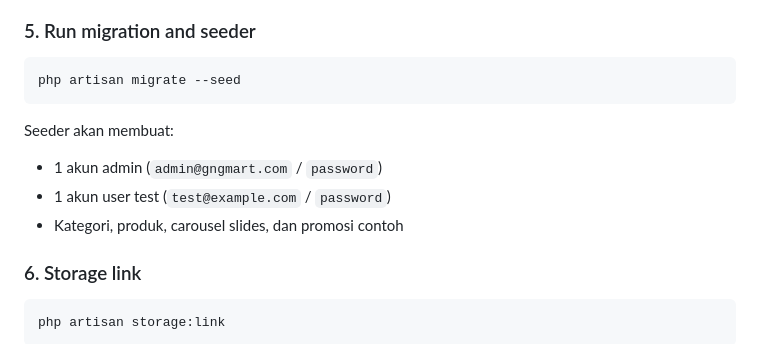
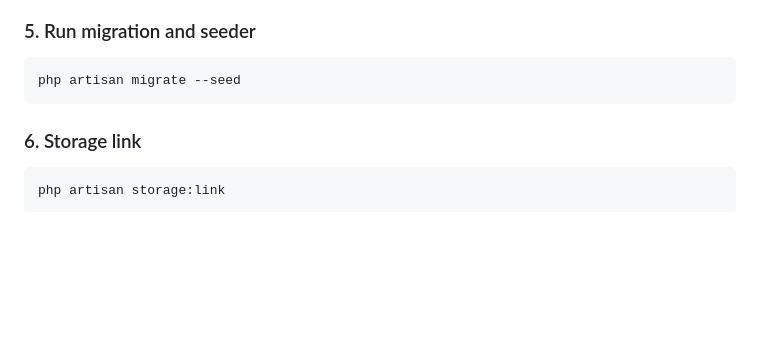
Before and after one commit to Farrel44/gngmart-web, a Markdown page: README.md, the part around the change. Drawn GitHub-style; blank space fills up the shorter version.

Commit message:
refactor: remove seeder details from README

````diff
--- a/README.md
+++ b/README.md
@@ -77,11 +77,6 @@ CREATE DATABASE gngmart_web CHARACTER SET utf8mb4 COLLATE utf8mb4_unicode_ci;
 ```bash
 php artisan migrate --seed
 ```
-
-Seeder akan membuat:
-- 1 akun admin (`admin@gngmart.com` / `password`)
-- 1 akun user test (`test@example.com` / `password`)
-- Kategori, produk, carousel slides, dan promosi contoh
 
 ### 6. Storage link
 
````
